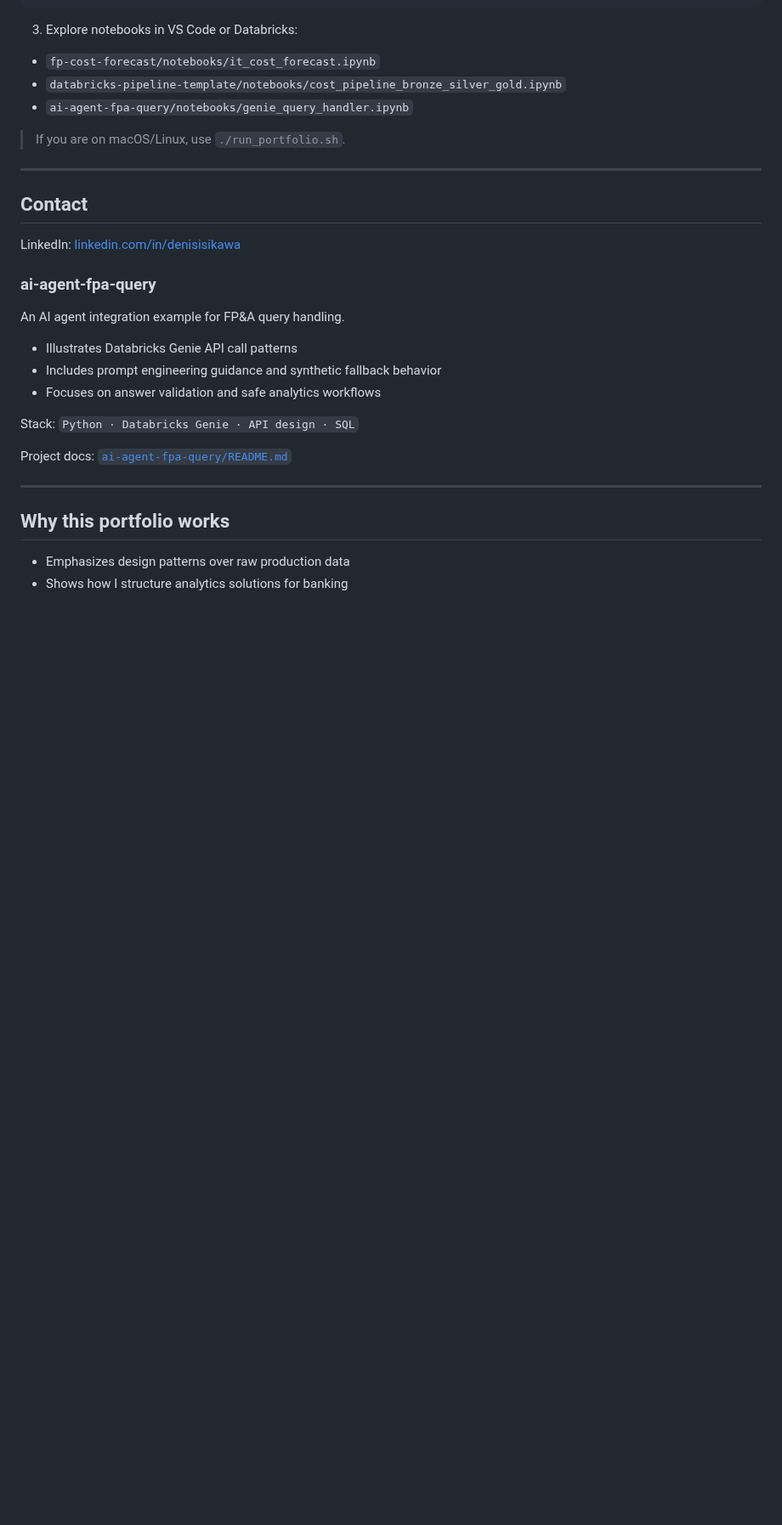
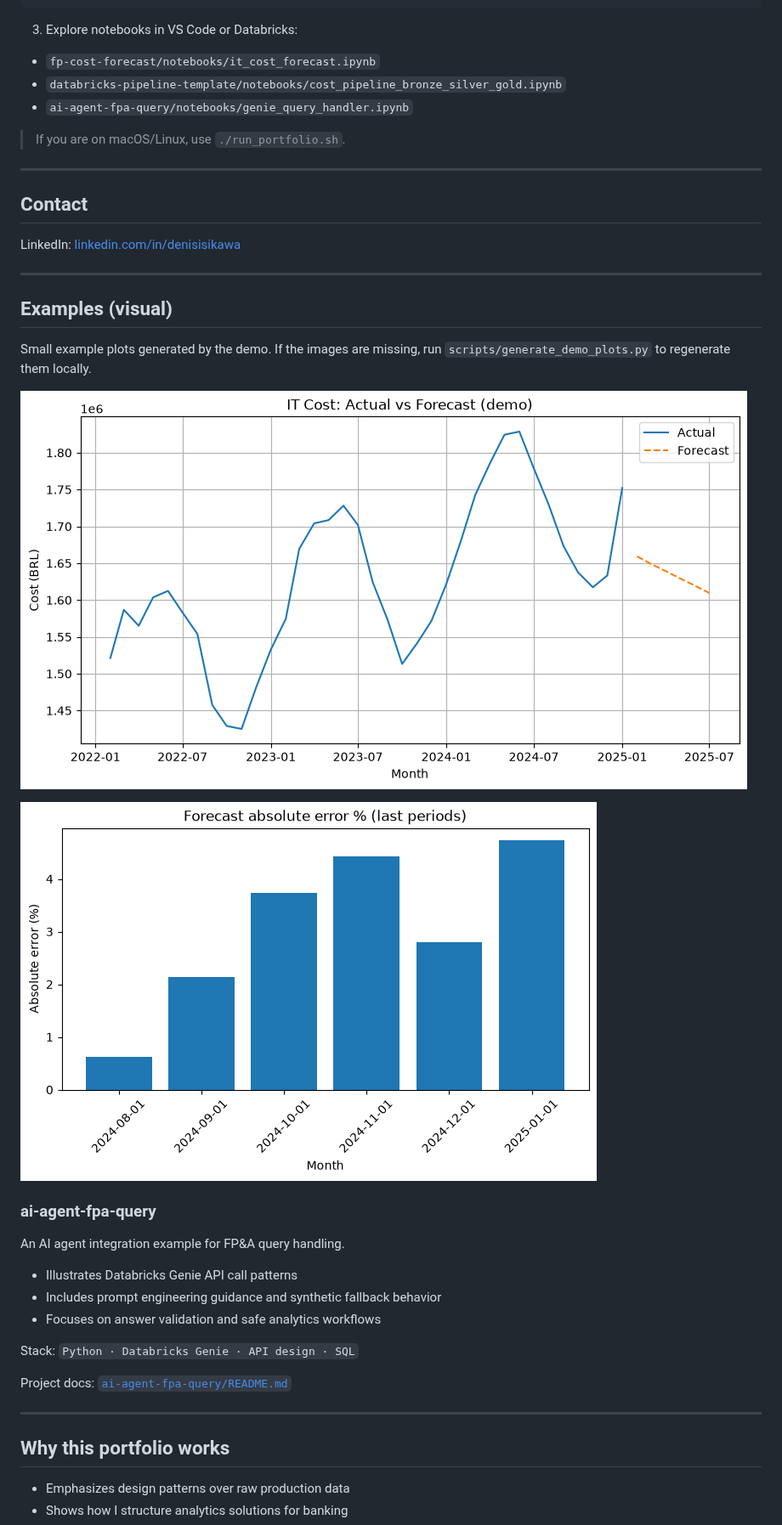
Before and after one commit to denisisikawa/denis-isikawa-databricks, a Markdown page: README.md, the part around one of its changes. Shown at 85% size. Rendered like a GitHub page; pictures changed too: images/forecast_plot.png (added), images/validation_plot.png (added); blank space fills up the shorter version.

Commit message:
Add CI badge, demo plot script and generated example images

```diff
--- a/README.md
+++ b/README.md
@@ -127,6 +129,16 @@ python -m pytest
 
 LinkedIn: [linkedin.com/in/denisisikawa](https://www.linkedin.com/in/denisisikawa)
 
+---
+
+## Examples (visual)
+
+Small example plots generated by the demo. If the images are missing, run `scripts/generate_demo_plots.py` to regenerate them locally.
+
+![Forecast example](images/forecast_plot.png)
+
+![Validation example](images/validation_plot.png)
+
 ### ai-agent-fpa-query
 An AI agent integration example for FP&A query handling.
 
```
Also changed, not shown: other parts of README.md (+2 -0 lines), 3 other files.
